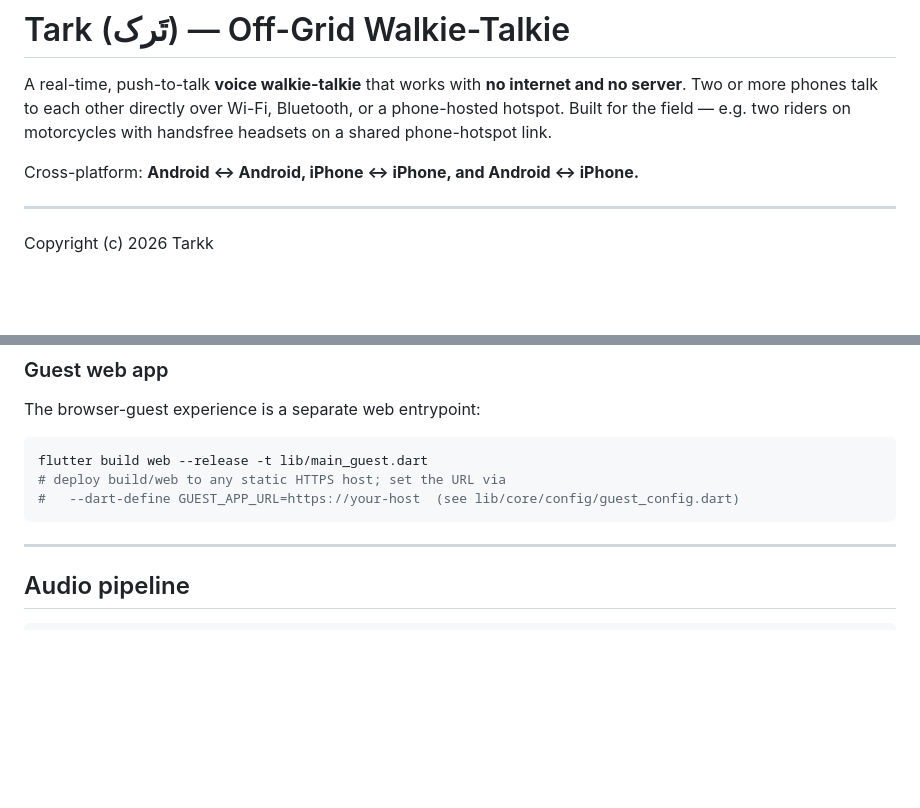
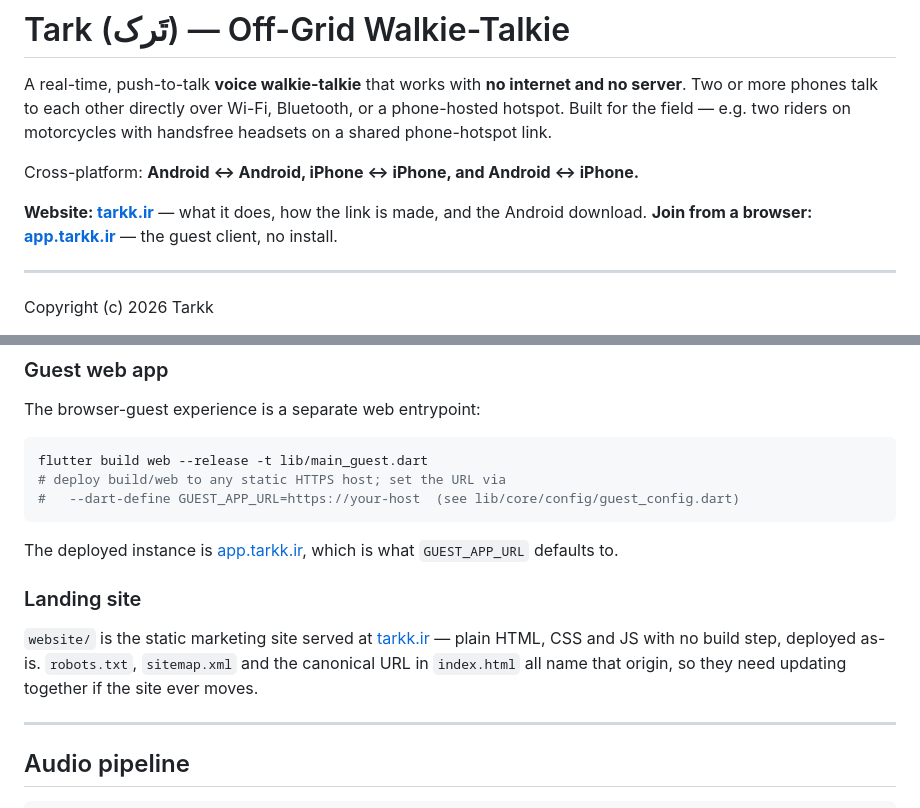
Before and after one commit to HPTarkk/Tark, a Markdown page: README.md, 2 parts joined by grey strips. Rendered like a GitHub page; blank space fills up the shorter version.

Commit message:
Link the site and guest app from the README
The README never pointed at tarkk.ir or app.tarkk.ir, and the website/
directory it serves went undocumented. Adds the two links under the
intro, notes which host GUEST_APP_URL defaults to, and describes the
landing site alongside the other build entrypoints — including the fact
that robots.txt, sitemap.xml and the canonical tag all hard-code the
origin and have to move together.

Co-Authored-By: Claude Opus 5 <noreply@anthropic.com>
Claude-Session: https://claude.ai/code/session_01FiMNQb8nTxg1v4bCdbzSGJ

````diff
--- a/README.md
+++ b/README.md
@@ -3,6 +3,9 @@
 A real-time, push-to-talk **voice walkie-talkie** that works with **no internet and no server**. Two or more phones talk to each other directly over Wi-Fi, Bluetooth, or a phone-hosted hotspot. Built for the field — e.g. two riders on motorcycles with handsfree headsets on a shared phone-hotspot link.
 
 Cross-platform: **Android ↔ Android, iPhone ↔ iPhone, and Android ↔ iPhone.**
+
+**Website: [tarkk.ir](https://tarkk.ir)** — what it does, how the link is made, and the Android download.
+**Join from a browser: [app.tarkk.ir](https://app.tarkk.ir)** — the guest client, no install.
 
 ---
 
@@ -117,6 +120,12 @@ flutter build web --release -t lib/main_guest.dart
 # deploy build/web to any static HTTPS host; set the URL via
 #   --dart-define GUEST_APP_URL=https://your-host  (see lib/core/config/guest_config.dart)
 ```
+
+The deployed instance is [app.tarkk.ir](https://app.tarkk.ir), which is what `GUEST_APP_URL` defaults to.
+
+### Landing site
+
+`website/` is the static marketing site served at [tarkk.ir](https://tarkk.ir) — plain HTML, CSS and JS with no build step, deployed as-is. `robots.txt`, `sitemap.xml` and the canonical URL in `index.html` all name that origin, so they need updating together if the site ever moves.
 
 ---
 
````
